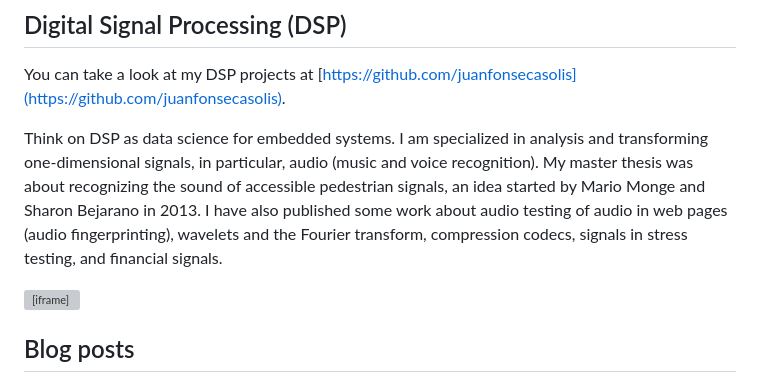
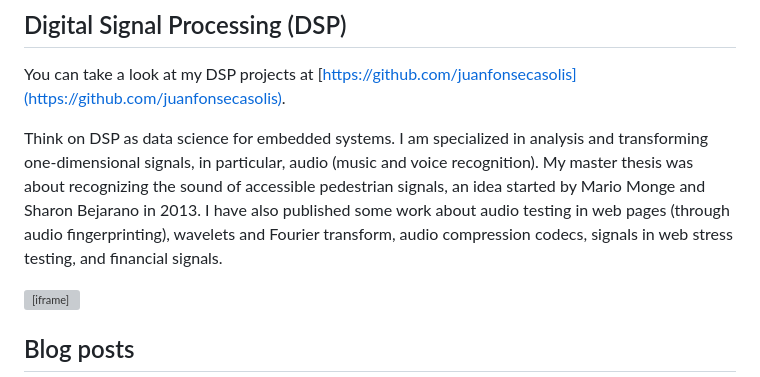
Before and after one commit to juanfonsecasolis/juanfonsecasolis.github.io, a Markdown page: README.md, the part around the change. Rendered like a GitHub page; grey boxes are pictures that could not be loaded.

Commit message:
Improving Readme.

```diff
--- a/README.md
+++ b/README.md
@@ -8,7 +8,7 @@ By some author's advice and following my own experience in the industry, for end
 ## Digital Signal Processing (DSP)
 You can take a look at my DSP projects at [https://github.com/juanfonsecasolis](https://github.com/juanfonsecasolis).
 
-Think on DSP as data science for embedded systems. I am specialized in analysis and transforming one-dimensional signals, in particular, audio (music and voice recognition). My master thesis was about recognizing the sound of accessible pedestrian signals, an idea started by Mario Monge and Sharon Bejarano in 2013. I have also published some work about audio testing of audio in web pages (audio fingerprinting), wavelets and the Fourier transform, compression codecs, signals in stress testing, and financial signals.
+Think on DSP as data science for embedded systems. I am specialized in analysis and transforming one-dimensional signals, in particular, audio (music and voice recognition). My master thesis was about recognizing the sound of accessible pedestrian signals, an idea started by Mario Monge and Sharon Bejarano in 2013. I have also published some work about audio testing in web pages (through audio fingerprinting), wavelets and Fourier transform, audio compression codecs, signals in web stress testing, and financial signals.
 
 <iframe width="369" height="207" src="https://www.youtube.com/embed/L7m8BFLCArM" frameborder="0" allow="accelerometer; autoplay; encrypted-media; gyroscope; picture-in-picture" allowfullscreen></iframe>
 <br>
```
